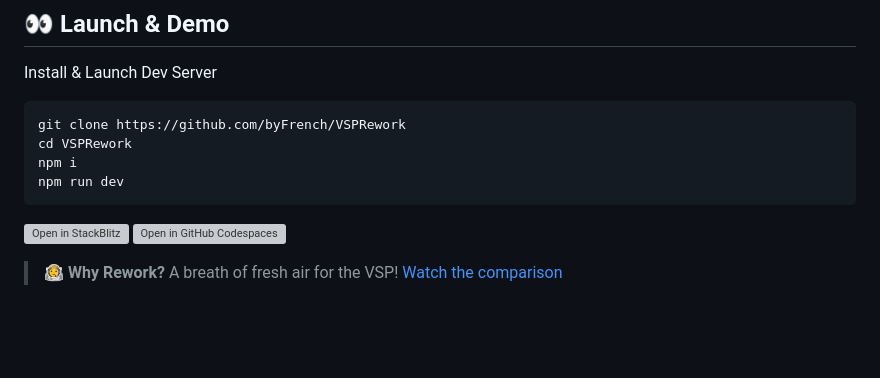
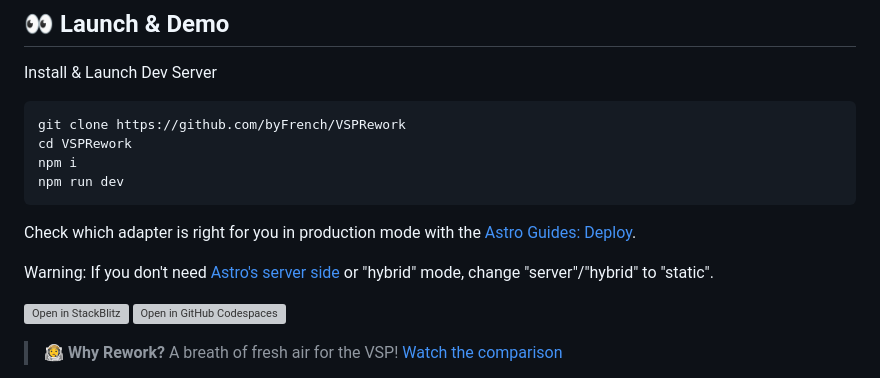
Before and after one commit to sakynasty/TalkShowTemplate, a Markdown page: README.md, the part around the change. Rendered like a GitHub page; blank space fills up the shorter version; grey boxes are pictures that could not be loaded.

Commit message:
🚧 Add Informations

````diff
--- a/README.md
+++ b/README.md
@@ -11,6 +11,10 @@ cd VSPRework
 npm i
 npm run dev
 ```
+
+Check which adapter is right for you in production mode with the [Astro Guides: Deploy](https://docs.astro.build/guides/deploy/).
+
+Warning: If you don't need [Astro's server side](https://docs.astro.build/guides/server-side-rendering/) or "hybrid" mode, change "server"/"hybrid" to "static".
 
 [![Open in StackBlitz](https://github.com/byFrench/VSPRework/blob/main/r.md_assets/launch/stackblitz.svg?raw=true)](https://stackblitz.com/edit/vsprework?file=README.md)
 [![Open in GitHub Codespaces](https://github.com/byFrench/VSPRework/blob/main/r.md_assets/launch/github-codespaces.svg?raw=true)](https://codespaces.new/byFrench/VSPRework)
````
